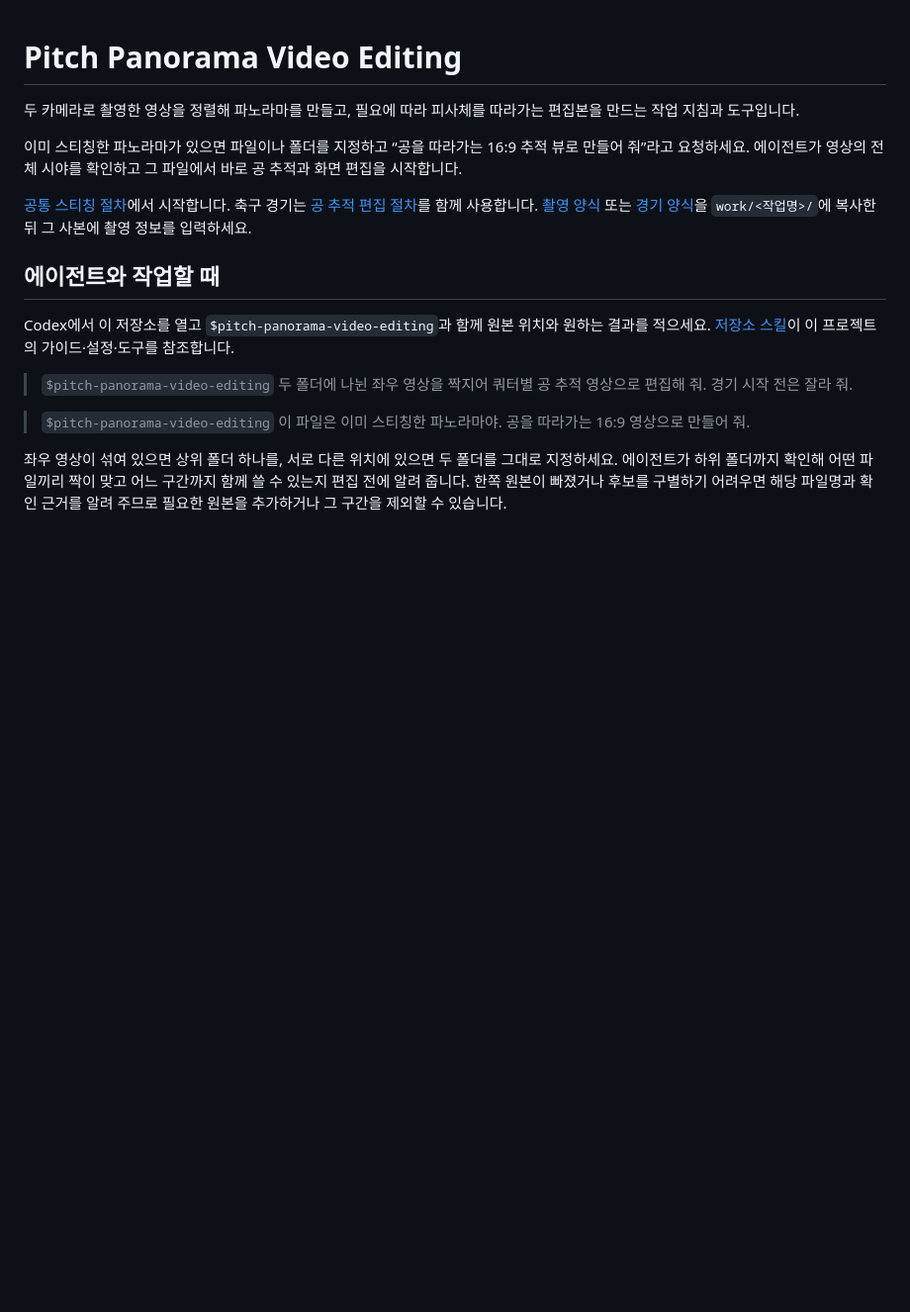
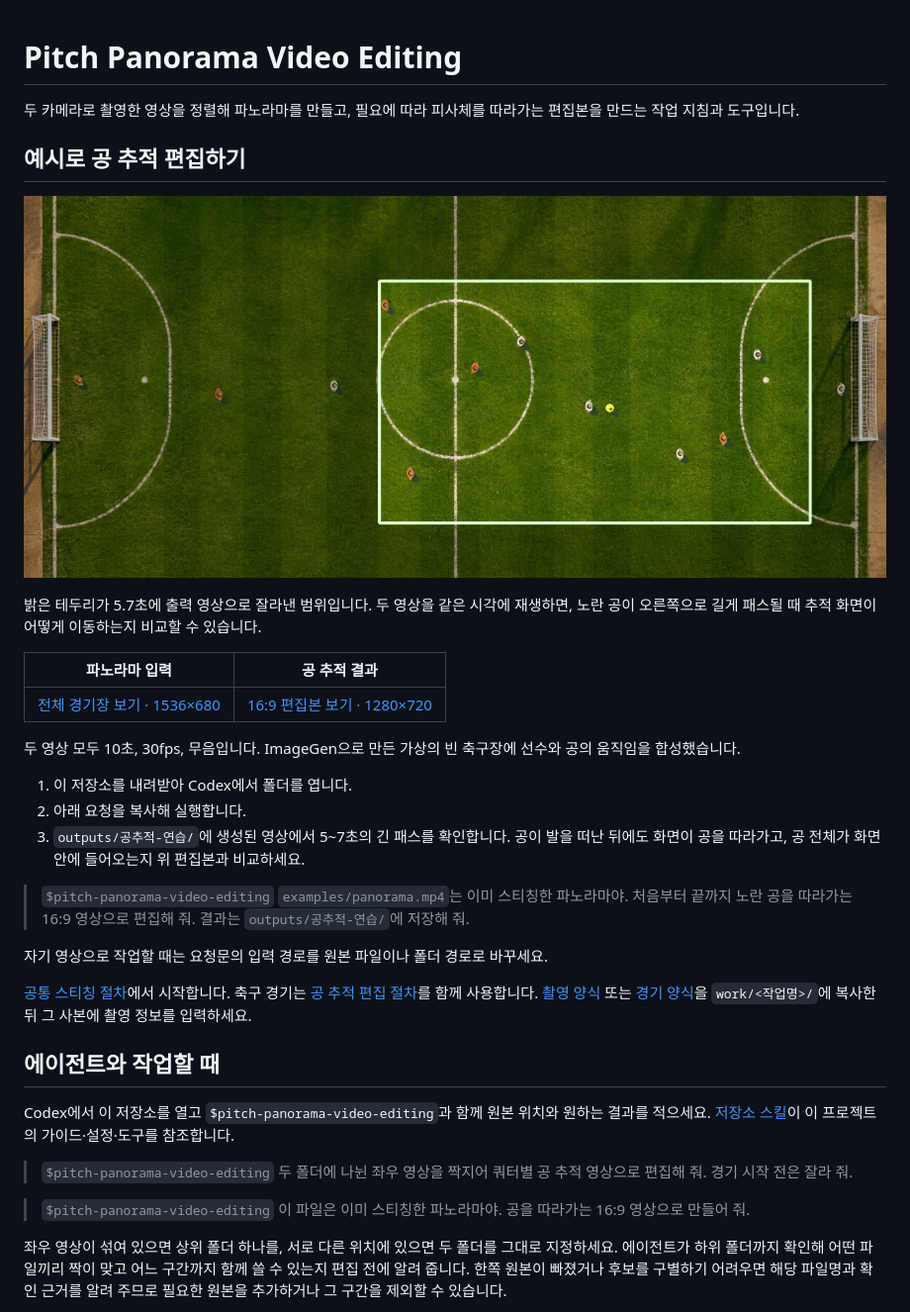
Before and after one commit to mintplo/pitch-panorama-video-editing, a Markdown page: README.md, the part around the change. Shown at 99% size. Rendered like a GitHub page; pictures changed too: examples/panorama.jpg (added); blank space fills up the shorter version.

Commit message:
docs: 합성 파노라마와 공 추적 편집 예시 추가

```diff
--- a/README.md
+++ b/README.md
@@ -2,7 +2,25 @@
 
 두 카메라로 촬영한 영상을 정렬해 파노라마를 만들고, 필요에 따라 피사체를 따라가는 편집본을 만드는 작업 지침과 도구입니다.
 
-이미 스티칭한 파노라마가 있으면 파일이나 폴더를 지정하고 “공을 따라가는 16:9 추적 뷰로 만들어 줘”라고 요청하세요. 에이전트가 영상의 전체 시야를 확인하고 그 파일에서 바로 공 추적과 화면 편집을 시작합니다.
+## 예시로 공 추적 편집하기
+
+![5.7초의 파노라마. 중앙선을 지나 오른쪽으로 패스된 노란 공과 이를 담는 16:9 화면 범위가 밝은 테두리로 표시되어 있다.](examples/panorama.jpg)
+
+밝은 테두리가 5.7초에 출력 영상으로 잘라낸 범위입니다. 두 영상을 같은 시각에 재생하면, 노란 공이 오른쪽으로 길게 패스될 때 추적 화면이 어떻게 이동하는지 비교할 수 있습니다.
+
+| 파노라마 입력 | 공 추적 결과 |
+| --- | --- |
+| [전체 경기장 보기 · 1536×680](examples/panorama.mp4) | [16:9 편집본 보기 · 1280×720](examples/ball-follow.mp4) |
+
+두 영상 모두 10초, 30fps, 무음입니다. ImageGen으로 만든 가상의 빈 축구장에 선수와 공의 움직임을 합성했습니다.
+
+1. 이 저장소를 내려받아 Codex에서 폴더를 엽니다.
+2. 아래 요청을 복사해 실행합니다.
+3. `outputs/공추적-연습/`에 생성된 영상에서 5~7초의 긴 패스를 확인합니다. 공이 발을 떠난 뒤에도 화면이 공을 따라가고, 공 전체가 화면 안에 들어오는지 위 편집본과 비교하세요.
+
+> `$pitch-panorama-video-editing` `examples/panorama.mp4`는 이미 스티칭한 파노라마야. 처음부터 끝까지 노란 공을 따라가는 16:9 영상으로 편집해 줘. 결과는 `outputs/공추적-연습/`에 저장해 줘.
+
+자기 영상으로 작업할 때는 요청문의 입력 경로를 원본 파일이나 폴더 경로로 바꾸세요.
 
 [공통 스티칭 절차](panorama/WORKFLOW.md)에서 시작합니다. 축구 경기는 [공 추적 편집 절차](panorama/FOOTBALL_WORKFLOW.md)를 함께 사용합니다. [촬영 양식](panorama/templates/job.json) 또는 [경기 양식](panorama/templates/match.json)을 `work/<작업명>/`에 복사한 뒤 그 사본에 촬영 정보를 입력하세요.
 
```
Also changed, not shown: 3 other files.
